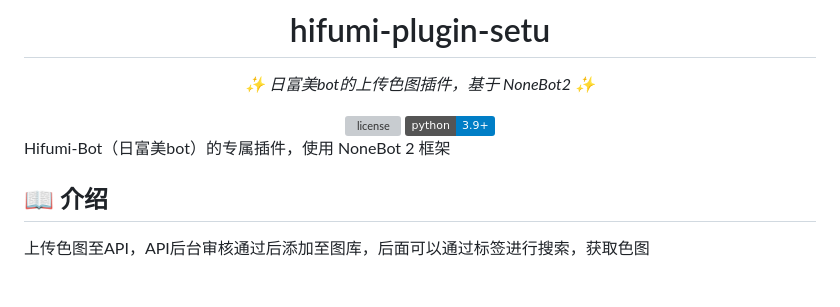
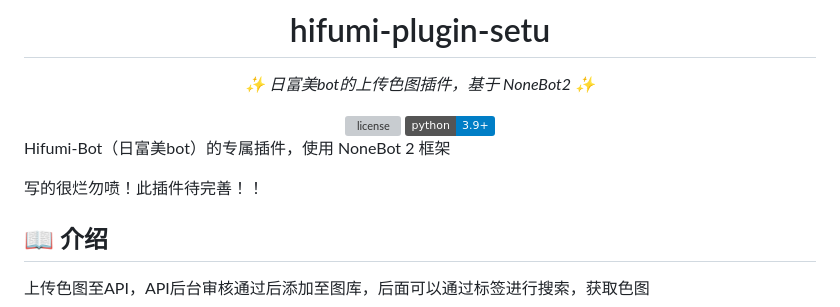
Before and after one commit to WStudioGroup/hifumi-plugin-setu, a Markdown page: README.md, the part around the change. Drawn GitHub-style; badges without logos; blank space fills up the shorter version; grey boxes are pictures that could not be loaded.

```diff
--- a/README.md
+++ b/README.md
@@ -20,6 +20,8 @@ _✨ 日富美bot的上传色图插件，基于 NoneBot2 ✨_
 </div>
 
 Hifumi-Bot（日富美bot）的专属插件，使用 NoneBot 2 框架
+
+写的很烂勿喷！此插件待完善！！
 
 ## 📖 介绍
 
```
